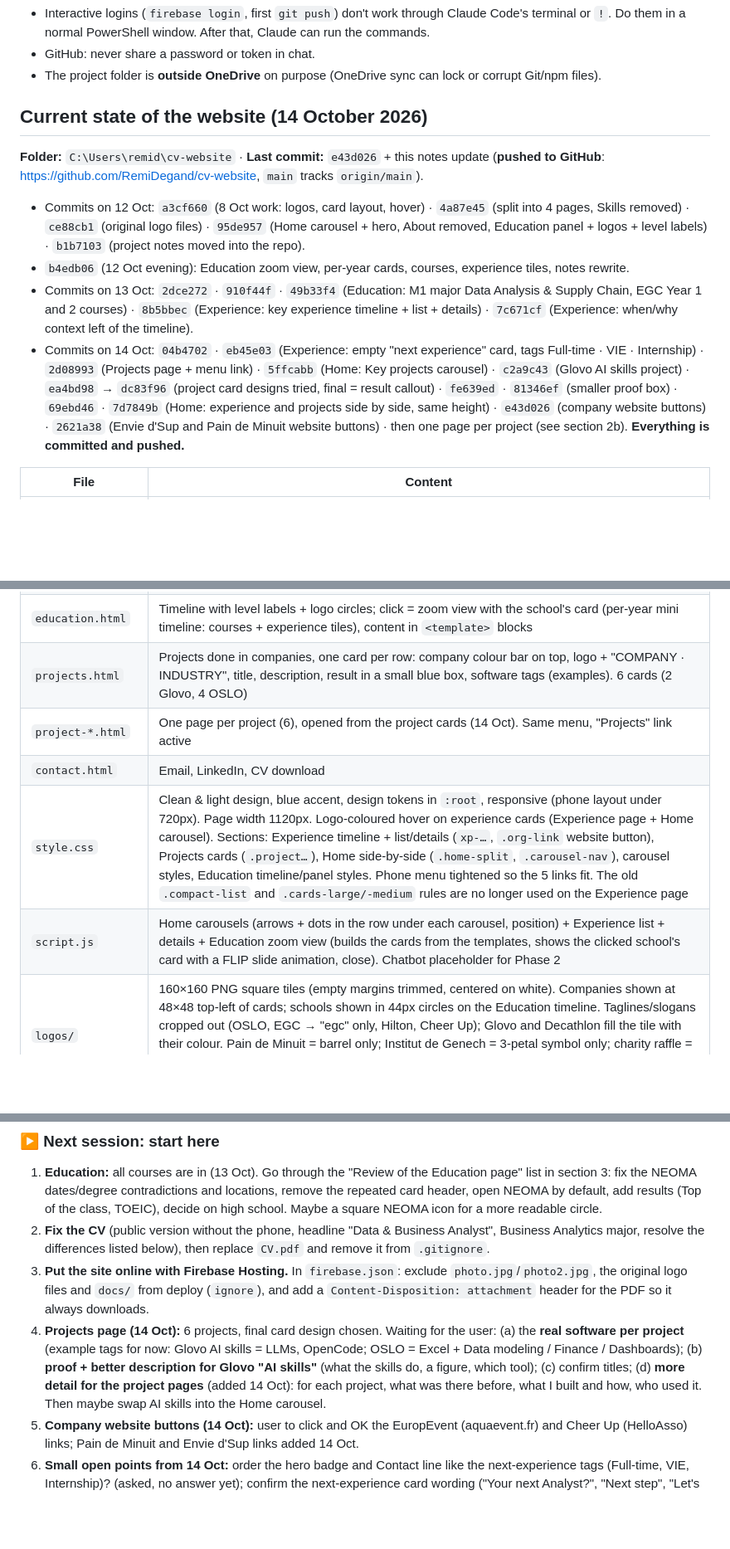
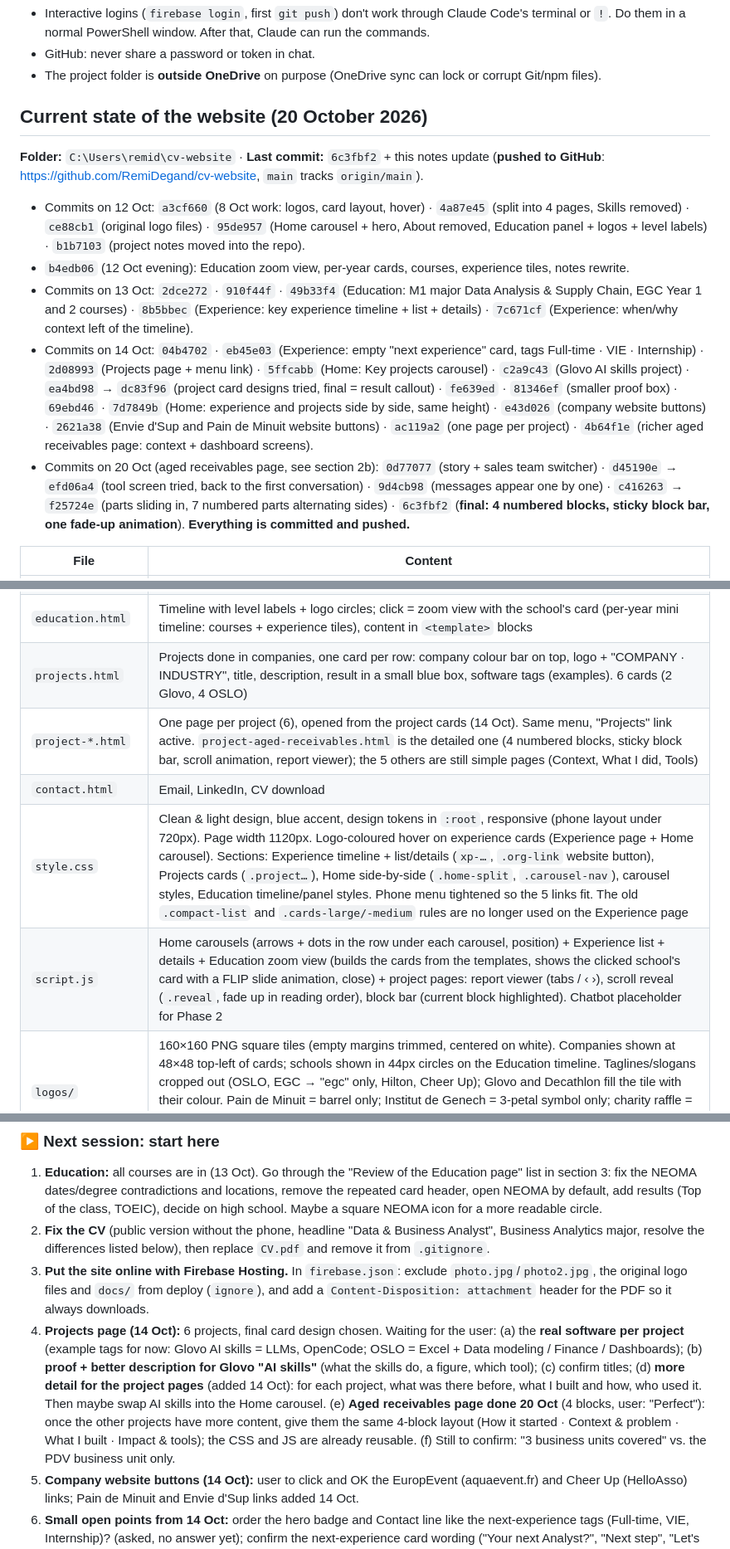
Before and after one commit to RemiDegand/cv-website, a Markdown page: docs/CV website.md, 3 parts joined by grey strips. Shown at 83% size. GitHub-like rendering; blank space fills up the shorter version.

Commit message:
Notes: 20 Oct state, aged receivables page in 4 blocks, next steps
Co-Authored-By: Claude Opus 5.5 <noreply@anthropic.com>

```diff
--- a/docs/CV website.md
+++ b/docs/CV website.md
@@ -430,12 +430,13 @@ ONLINE (each question)
 - GitHub: never share a password or token in chat.
 - The project folder is **outside OneDrive** on purpose (OneDrive sync can lock or corrupt Git/npm files).
 
-## Current state of the website (14 October 2026)
-**Folder:** `C:\Users\remid\cv-website` · **Last commit:** `e43d026` + this notes update (**pushed to GitHub**: https://github.com/RemiDegand/cv-website, `main` tracks `origin/main`).
+## Current state of the website (20 October 2026)
+**Folder:** `C:\Users\remid\cv-website` · **Last commit:** `6c3fbf2` + this notes update (**pushed to GitHub**: https://github.com/RemiDegand/cv-website, `main` tracks `origin/main`).
 - Commits on 12 Oct: `a3cf660` (8 Oct work: logos, card layout, hover) · `4a87e45` (split into 4 pages, Skills removed) · `ce88cb1` (original logo files) · `95de957` (Home carousel + hero, About removed, Education panel + logos + level labels) · `b1b7103` (project notes moved into the repo).
 - `b4edb06` (12 Oct evening): Education zoom view, per-year cards, courses, experience tiles, notes rewrite.
 - Commits on 13 Oct: `2dce272` · `910f44f` · `49b33f4` (Education: M1 major Data Analysis & Supply Chain, EGC Year 1 and 2 courses) · `8b5bbec` (Experience: key experience timeline + list + details) · `7c671cf` (Experience: when/why context left of the timeline).
-- Commits on 14 Oct: `04b4702` · `eb45e03` (Experience: empty "next experience" card, tags Full-time · VIE · Internship) · `2d08993` (Projects page + menu link) · `5ffcabb` (Home: Key projects carousel) · `c2a9c43` (Glovo AI skills project) · `ea4bd98` → `dc83f96` (project card designs tried, final = result callout) · `fe639ed` · `81346ef` (smaller proof box) · `69ebd46` · `7d7849b` (Home: experience and projects side by side, same height) · `e43d026` (company website buttons) · `2621a38` (Envie d'Sup and Pain de Minuit website buttons) · then one page per project (see section 2b). **Everything is committed and pushed.**
+- Commits on 14 Oct: `04b4702` · `eb45e03` (Experience: empty "next experience" card, tags Full-time · VIE · Internship) · `2d08993` (Projects page + menu link) · `5ffcabb` (Home: Key projects carousel) · `c2a9c43` (Glovo AI skills project) · `ea4bd98` → `dc83f96` (project card designs tried, final = result callout) · `fe639ed` · `81346ef` (smaller proof box) · `69ebd46` · `7d7849b` (Home: experience and projects side by side, same height) · `e43d026` (company website buttons) · `2621a38` (Envie d'Sup and Pain de Minuit website buttons) · `ac119a2` (one page per project) · `4b64f1e` (richer aged receivables page: context + dashboard screens).
+- Commits on 20 Oct (aged receivables page, see section 2b): `0d77077` (story + sales team switcher) · `d45190e` → `efd06a4` (tool screen tried, back to the first conversation) · `9d4cb98` (messages appear one by one) · `c416263` → `f25724e` (parts sliding in, 7 numbered parts alternating sides) · `6c3fbf2` (**final: 4 numbered blocks, sticky block bar, one fade-up animation**). **Everything is committed and pushed.**
 
 | File | Content |
 |---|---|
@@ -443,10 +444,10 @@ ONLINE (each question)
 | `experience.html` | Key experience timeline (empty dashed "next experience" card + 4 wide cards, figures on the right, when/why context on the left; "↗" company website buttons) · Leadership & volunteering + Hands-on as a list + details panel (cards in `<template>` blocks). Glovo, OSLO and Pain de Minuit cards have `id`s (linked from the Education tiles) |
 | `education.html` | Timeline with level labels + logo circles; click = zoom view with the school's card (per-year mini timeline: courses + experience tiles), content in `<template>` blocks |
 | `projects.html` | Projects done in companies, one card per row: company colour bar on top, logo + "COMPANY · INDUSTRY", title, description, result in a small blue box, software tags (examples). 6 cards (2 Glovo, 4 OSLO) |
-| `project-*.html` | One page per project (6), opened from the project cards (14 Oct). Same menu, "Projects" link active |
+| `project-*.html` | One page per project (6), opened from the project cards (14 Oct). Same menu, "Projects" link active. `project-aged-receivables.html` is the detailed one (4 numbered blocks, sticky block bar, scroll animation, report viewer); the 5 others are still simple pages (Context, What I did, Tools) |
 | `contact.html` | Email, LinkedIn, CV download |
 | `style.css` | Clean & light design, blue accent, design tokens in `:root`, responsive (phone layout under 720px). Page width 1120px. Logo-coloured hover on experience cards (Experience page + Home carousel). Sections: Experience timeline + list/details (`xp-…`, `.org-link` website button), Projects cards (`.project…`), Home side-by-side (`.home-split`, `.carousel-nav`), carousel styles, Education timeline/panel styles. Phone menu tightened so the 5 links fit. The old `.compact-list` and `.cards-large/-medium` rules are no longer used on the Experience page |
-| `script.js` | Home carousels (arrows + dots in the row under each carousel, position) + Experience list + details + Education zoom view (builds the cards from the templates, shows the clicked school's card with a FLIP slide animation, close). Chatbot placeholder for Phase 2 |
+| `script.js` | Home carousels (arrows + dots in the row under each carousel, position) + Experience list + details + Education zoom view (builds the cards from the templates, shows the clicked school's card with a FLIP slide animation, close) + project pages: report viewer (tabs / ‹ ›), scroll reveal (`.reveal`, fade up in reading order), block bar (current block highlighted). Chatbot placeholder for Phase 2 |
 | `logos/` | 160×160 PNG square tiles (empty margins trimmed, centered on white). Companies shown at 48×48 top-left of cards; schools shown in 44px circles on the Education timeline. Taglines/slogans cropped out (OSLO, EGC → "egc" only, Hilton, Cheer Up); Glovo and Decathlon fill the tile with their colour. Pain de Minuit = barrel only; Institut de Genech = 3-petal symbol only; charity raffle = heart icon (no organization). Originals (`Glovo logo.jpg`, `Logo EGC.png`, `logo Institut de Genech.jpg`…) in the root folder (committed, ~520 KB: exclude them from the Firebase deploy) |
 | `profile.jpg` | Photo on the site: 600×600, 34 KB, made from `photo2.jpg` |
 | `CV.pdf` | Draft CV, downloads as `Remi-Degand-CV.pdf` |
@@ -465,7 +466,7 @@ ONLINE (each question)
 1. **Education:** all courses are in (13 Oct). Go through the "Review of the Education page" list in section 3: fix the NEOMA dates/degree contradictions and locations, remove the repeated card header, open NEOMA by default, add results (Top of the class, TOEIC), decide on high school. Maybe a square NEOMA icon for a more readable circle.
 2. **Fix the CV** (public version without the phone, headline "Data & Business Analyst", Business Analytics major, resolve the differences listed below), then replace `CV.pdf` and remove it from `.gitignore`.
 3. **Put the site online with Firebase Hosting.** In `firebase.json`: exclude `photo.jpg`/`photo2.jpg`, the original logo files and `docs/` from deploy (`ignore`), and add a `Content-Disposition: attachment` header for the PDF so it always downloads.
-4. **Projects page (14 Oct):** 6 projects, final card design chosen. Waiting for the user: (a) the **real software per project** (example tags for now: Glovo AI skills = LLMs, OpenCode; OSLO = Excel + Data modeling / Finance / Dashboards); (b) **proof + better description for Glovo "AI skills"** (what the skills do, a figure, which tool); (c) confirm titles; (d) **more detail for the project pages** (added 14 Oct): for each project, what was there before, what I built and how, who used it. Then maybe swap AI skills into the Home carousel.
+4. **Projects page (14 Oct):** 6 projects, final card design chosen. Waiting for the user: (a) the **real software per project** (example tags for now: Glovo AI skills = LLMs, OpenCode; OSLO = Excel + Data modeling / Finance / Dashboards); (b) **proof + better description for Glovo "AI skills"** (what the skills do, a figure, which tool); (c) confirm titles; (d) **more detail for the project pages** (added 14 Oct): for each project, what was there before, what I built and how, who used it. Then maybe swap AI skills into the Home carousel. (e) **Aged receivables page done 20 Oct** (4 blocks, user: "Perfect"): once the other projects have more content, give them the same 4-block layout (How it started · Context & problem · What I built · Impact & tools); the CSS and JS are already reusable. (f) Still to confirm: "3 business units covered" vs. the PDV business unit only.
 5. **Company website buttons (14 Oct):** user to click and OK the EuropEvent (aquaevent.fr) and Cheer Up (HelloAsso) links; Pain de Minuit and Envie d'Sup links added 14 Oct.
 6. **Small open points from 14 Oct:** order the hero badge and Contact line like the next-experience tags (Full-time, VIE, Internship)? (asked, no answer yet); confirm the next-experience card wording ("Your next Analyst?", "Next step", "Let's talk →").
 7. **Experience:** new layout done 13 Oct (see section 2). Next: (a) **context labels for the list rows** (leadership, hands-on): Claude asked the user when/why for each (summer job? which school-year internship?), waiting for answers; (b) user to check the timeline labels ("Alongside classes" for Treasurer, "Final internship" for Pain de Minuit); (c) review the new Hands-on descriptions; (d) bring the Treasurer, Pain de Minuit and Leadership descriptions to 2–3 sentences (max 3 lines; update the Home carousel copy of Treasurer too); decide where the saved "See more" details go; find the location of Intermarché Dec 2021.
```
Also changed, not shown: other parts of docs/CV website.md (+3 -2 lines).
